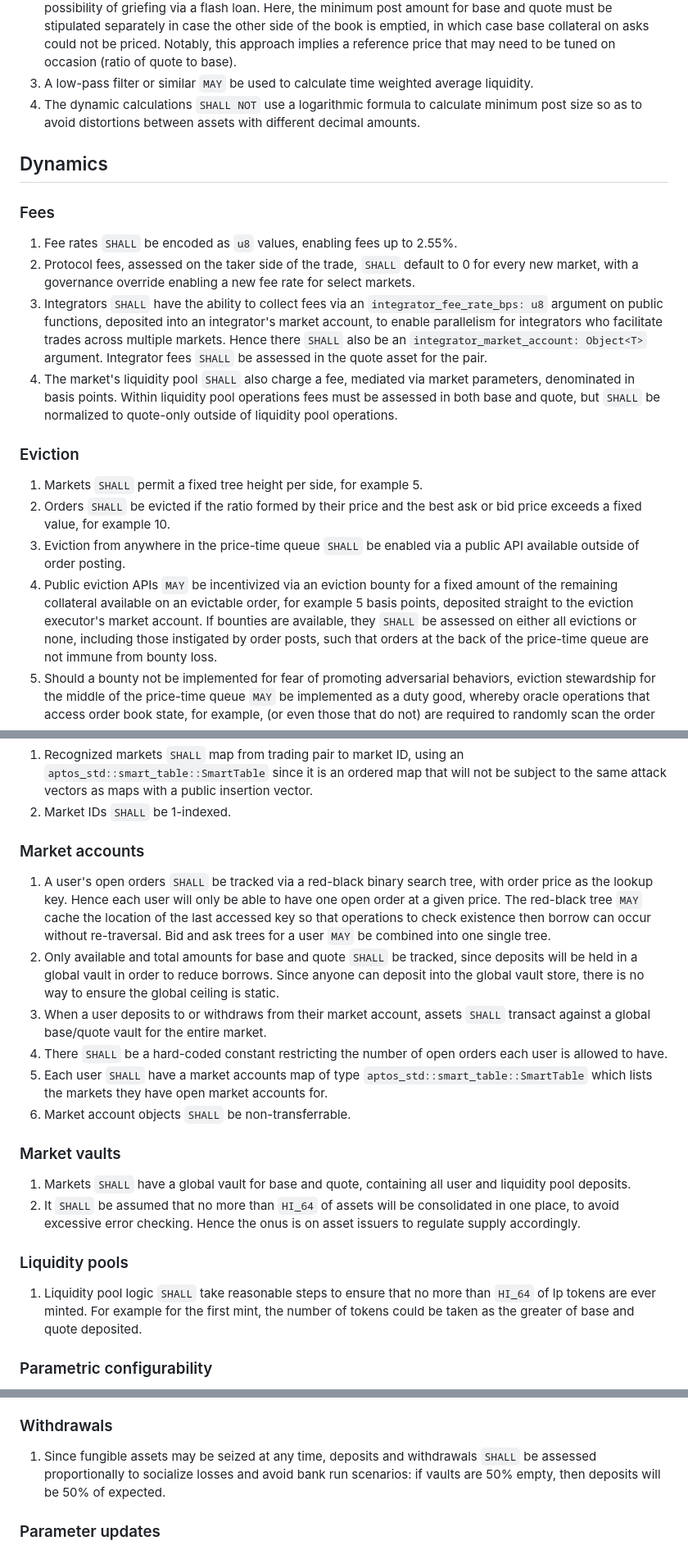
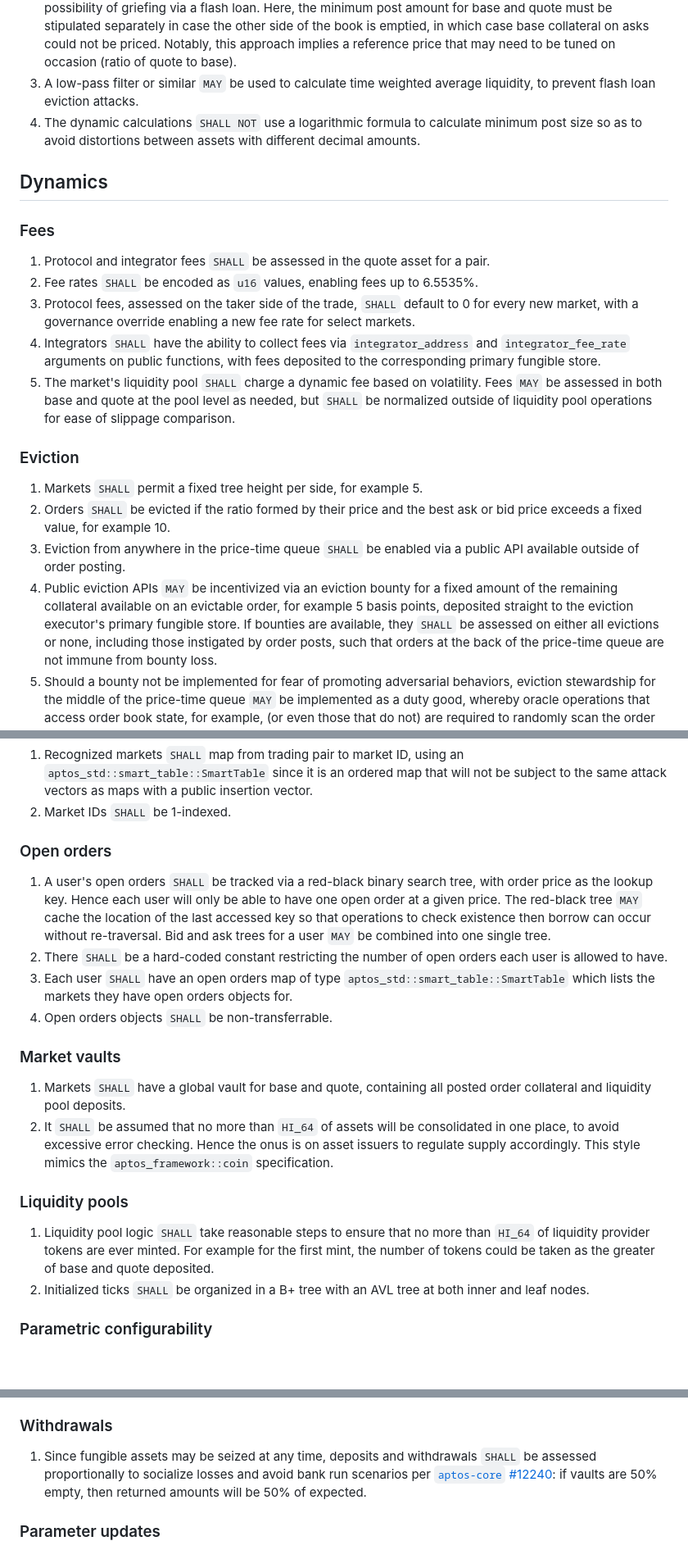
Before and after one commit to econia-labs/econia-v5, a Markdown page: doc/architecture-specification.md, 3 parts joined by grey strips. Shown: that part at 82% size. Rendered like a GitHub page; blank space fills up the shorter version.

Commit message:
Update assorted architecture specs

```diff
--- a/doc/architecture-specification.md
+++ b/doc/architecture-specification.md
@@ -45,7 +45,7 @@ These keywords `SHALL` be in `monospace` for ease of identification.
    asks could not be priced. Notably, this approach implies a reference price
    that may need to be tuned on occasion (ratio of quote to base).
 1. A low-pass filter or similar `MAY` be used to calculate time weighted average
-   liquidity.
+   liquidity, to prevent flash loan eviction attacks.
 1. The dynamic calculations `SHALL NOT` use a logarithmic formula to calculate
    minimum post size so as to avoid distortions between assets with different
    decimal amounts.
@@ -54,20 +54,19 @@ These keywords `SHALL` be in `monospace` for ease of identification.
 
 ### Fees
 
-1. Fee rates `SHALL` be encoded as `u8` values, enabling fees up to 2.55%.
+1. Protocol and integrator fees `SHALL` be assessed in the quote asset for a
+   pair.
+1. Fee rates `SHALL` be encoded as `u16` values, enabling fees up to 6.5535%.
 1. Protocol fees, assessed on the taker side of the trade, `SHALL` default to 0
    for every new market, with a governance override enabling a new fee rate for
    select markets.
-1. Integrators `SHALL` have the ability to collect fees via an
-   `integrator_fee_rate_bps: u8` argument on public functions, deposited into an
-   integrator's market account, to enable parallelism for integrators who
-   facilitate trades across multiple markets. Hence there `SHALL` also be an
-   `integrator_market_account: Object<T>` argument. Integrator fees `SHALL` be
-   assessed in the quote asset for the pair.
-1. The market's liquidity pool `SHALL` also charge a fee, mediated via market
-   parameters, denominated in basis points. Within liquidity pool operations
-   fees must be assessed in both base and quote, but `SHALL` be normalized to
-   quote-only outside of liquidity pool operations.
+1. Integrators `SHALL` have the ability to collect fees via `integrator_address`
+   and `integrator_fee_rate` arguments on public functions, with fees deposited
+   to the corresponding primary fungible store.
+1. The market's liquidity pool `SHALL` charge a dynamic fee based on volatility.
+   Fees `MAY` be assessed in both base and quote at the pool level as needed,
+   but `SHALL` be normalized outside of liquidity pool operations for ease of
+   slippage comparison.
 
 ### Eviction
 
@@ -78,9 +77,9 @@ These keywords `SHALL` be in `monospace` for ease of identification.
    public API available outside of order posting.
 1. Public eviction APIs `MAY` be incentivized via an eviction bounty for a fixed
    amount of the remaining collateral available on an evictable order, for
-   example 5 basis points, deposited straight to the eviction executor's market
-   account. If bounties are available, they `SHALL` be assessed on either all
-   evictions or none, including those instigated by order posts, such that
+   example 5 basis points, deposited straight to the eviction executor's primary
+   fungible store. If bounties are available, they `SHALL` be assessed on either
+   all evictions or none, including those instigated by order posts, such that
    orders at the back of the price-time queue are not immune from bounty loss.
 1. Should a bounty not be implemented for fear of promoting adversarial
    behaviors, eviction stewardship for the middle of the price-time queue `MAY`
@@ -147,7 +148,7 @@ These keywords `SHALL` be in `monospace` for ease of identification.
    be subject to the same attack vectors as maps with a public insertion vector.
 1. Market IDs `SHALL` be 1-indexed.
 
-### Market accounts
+### Open orders
 
 1. A user's open orders `SHALL` be tracked via a red-black binary search tree,
    with order price as the lookup key. Hence each user will only be able to have
@@ -155,33 +156,30 @@ These keywords `SHALL` be in `monospace` for ease of identification.
    of the last accessed key so that operations to check existence then borrow
    can occur without re-traversal. Bid and ask trees for a user `MAY` be
    combined into one single tree.
-1. Only available and total amounts for base and quote `SHALL` be tracked, since
-   deposits will be held in a global vault in order to reduce borrows. Since
-   anyone can deposit into the global vault store, there is no way to ensure the
-   global ceiling is static.
-1. When a user deposits to or withdraws from their market account, assets
-   `SHALL` transact against a global base/quote vault for the entire market.
 1. There `SHALL` be a hard-coded constant restricting the number of open orders
    each user is allowed to have.
-1. Each user `SHALL` have a market accounts map of type
+1. Each user `SHALL` have an open orders map of type
    `aptos_std::smart_table::SmartTable` which lists the markets they have open
-   market accounts for.
-1. Market account objects `SHALL` be non-transferrable.
+   orders objects for.
+1. Open orders objects `SHALL` be non-transferrable.
 
 ### Market vaults
 
-1. Markets `SHALL` have a global vault for base and quote, containing all user
-   and liquidity pool deposits.
+1. Markets `SHALL` have a global vault for base and quote, containing all posted
+   order collateral and liquidity pool deposits.
 1. It `SHALL` be assumed that no more than `HI_64` of assets will be
    consolidated in one place, to avoid excessive error checking. Hence the onus
-   is on asset issuers to regulate supply accordingly.
+   is on asset issuers to regulate supply accordingly. This style mimics the
+   `aptos_framework::coin` specification.
 
 ### Liquidity pools
 
 1. Liquidity pool logic `SHALL` take reasonable steps to ensure that no more
-   than `HI_64` of lp tokens are ever minted. For example for the first mint,
-   the number of tokens could be taken as the greater of base and quote
-   deposited.
+   than `HI_64` of liquidity provider tokens are ever minted. For example for
+   the first mint, the number of tokens could be taken as the greater of base
+   and quote deposited.
+1. Initialized ticks `SHALL` be organized in a B+ tree with an AVL tree at both
+   inner and leaf nodes.
 
 ### Parametric configurability
 
@@ -288,7 +288,8 @@ These keywords `SHALL` be in `monospace` for ease of identification.
 
 1. Since fungible assets may be seized at any time, deposits and withdrawals
    `SHALL` be assessed proportionally to socialize losses and avoid bank run
-   scenarios: if vaults are 50% empty, then deposits will be 50% of expected.
+   scenarios per [`aptos-core` #12240]: if vaults are 50% empty, then returned
+   amounts will be 50% of expected.
 
 ### Parameter updates
 
```
Also changed, not shown: other parts of doc/architecture-specification.md (+16 -11 lines).
